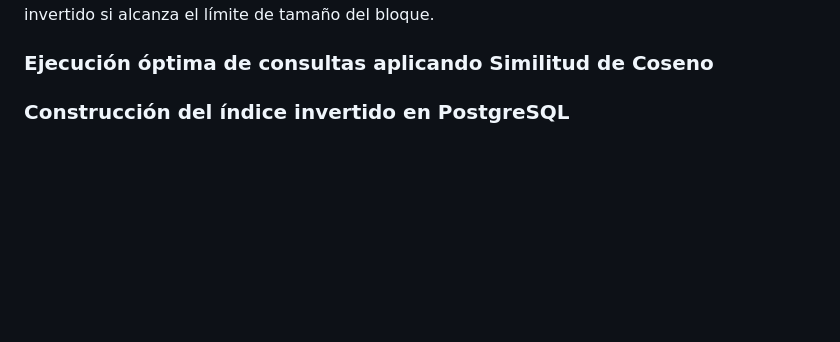
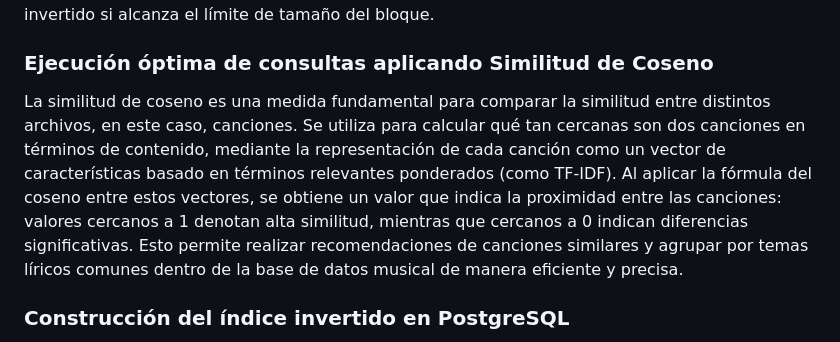
Before and after one commit to ricardoamiel/TestingRevInd, a Markdown page: README.md, the part around the change printed below. Drawn GitHub-style; blank space fills up the shorter version.

Commit message:
solo falta experimento README.md

```diff
--- a/README.md
+++ b/README.md
@@ -14,7 +14,7 @@ Es importante utilizar índices, ya que minimiza el tiempo de búsqueda de simil
 Para construir un índice invertido en memoria secundaria, hemos utilizado una lógica basada en el tamaño de los bloques. Asumiendo un tamaño de bloque de 4096 bytes y considerando que para cada término guardamos su doc_id y su valor de tf-idf, estamos almacenando 8 bytes por registro (4 bytes para doc_id y 4 bytes para tf-idf). Esto permite almacenar hasta 4096 registros por bloque, con un total de 32,768 bytes por bloque. Si limitamos la construcción del índice invertido a usar 1MB de RAM, podemos calcular el número de índices invertidos locales como \( \frac{1024 \times 1024}{4096 \times 8} \), lo que da aproximadamente 32 índices invertidos locales. Sin embargo, en la práctica, los registros pueden ocupar más espacio. Por ejemplo, si cada término aparece en 4 documentos y almacenamos 4 valores de tf-idf por término, el tamaño por registro sería 32 bytes (4 doc_ids y 4 tf-idf). Si limitamos la RAM a 4MB, el cálculo sería \( \frac{4 \times 1024 \times 1024}{4096 \times 32} \), lo que también da aproximadamente 32 índices invertidos locales. Esto implica que un término puede aparecer en más de un índice invertido si alcanza el límite de tamaño del bloque.
 
 ### Ejecución óptima de consultas aplicando Similitud de Coseno
-
+La similitud de coseno es una medida fundamental para comparar la similitud entre distintos archivos, en este caso, canciones. Se utiliza para calcular qué tan cercanas son dos canciones en términos de contenido, mediante la representación de cada canción como un vector de características basado en términos relevantes ponderados (como TF-IDF). Al aplicar la fórmula del coseno entre estos vectores, se obtiene un valor que indica la proximidad entre las canciones: valores cercanos a 1 denotan alta similitud, mientras que cercanos a 0 indican diferencias significativas. Esto permite realizar recomendaciones de canciones similares y agrupar por temas líricos comunes dentro de la base de datos musical de manera eficiente y precisa.
 
 ### Construcción del índice invertido en PostgreSQL
 En PostgreSQL, la técnica para aplicar el índice invertido se denomina GIN (Generalized Inverted Index). GIN está diseñado para trabajar con valores compuestos, permitiendo la combinación de múltiples celdas en un solo índice.
```
Also changed, not shown: other parts of README.md (+4 -1 lines).
